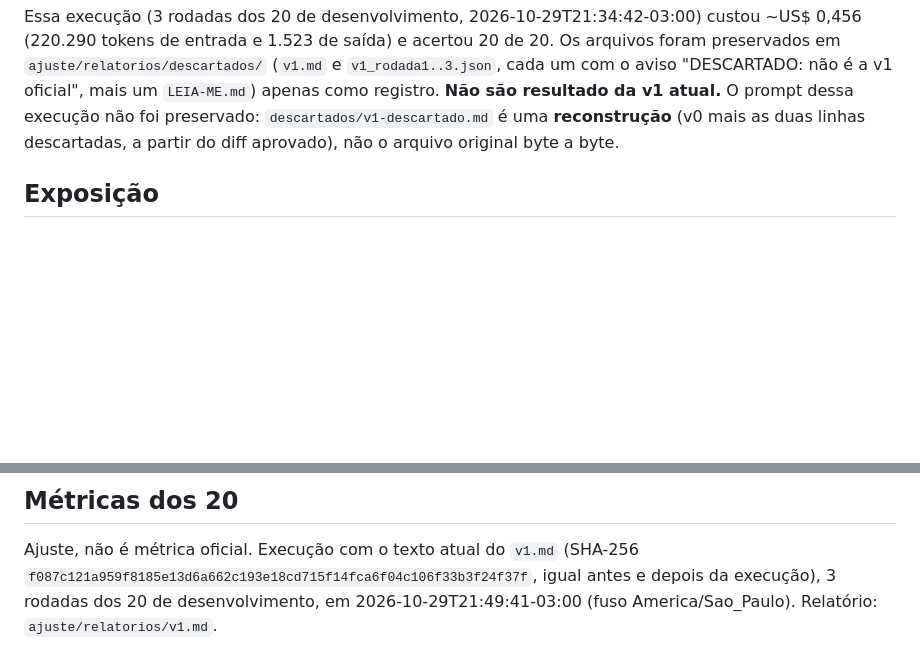
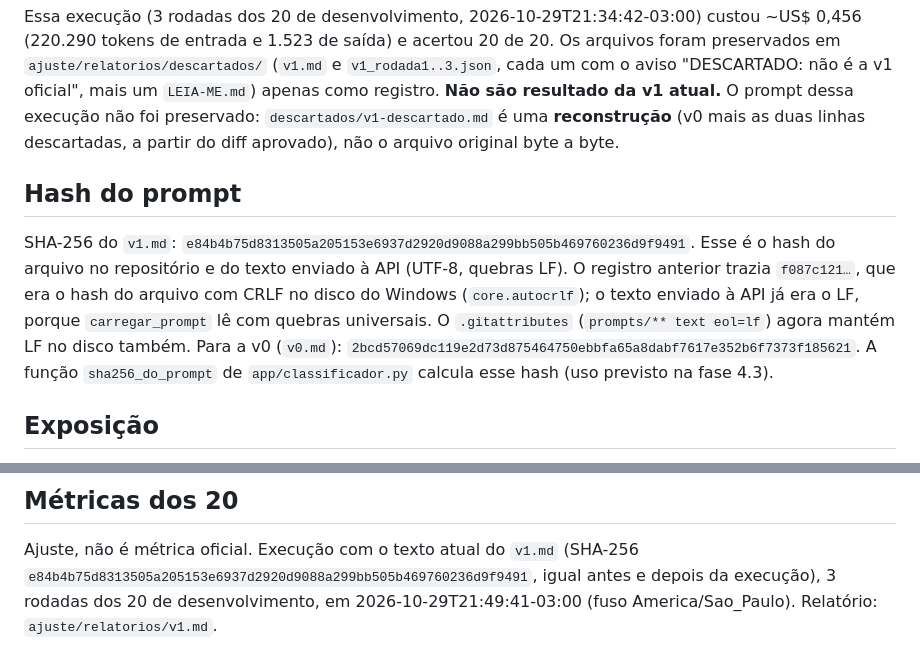
Before and after one commit to breno-hbs/radar-avaliacoes, a Markdown page: prompts/classificador/v1.registro.md, 2 parts joined by grey strips. Rendered like a GitHub page; blank space fills up the shorter version.

Commit message:
docs: corrige hash do v1 (LF) e detalha a execução descartada
Co-Authored-By: Claude Sonnet 5.5 <noreply@anthropic.com>

```diff
--- a/prompts/classificador/v1.registro.md
+++ b/prompts/classificador/v1.registro.md
@@ -45,6 +45,16 @@ Essa execução (3 rodadas dos 20 de desenvolvimento, 2026-10-29T21:34:42-03:00)
 v1 atual.** O prompt dessa execução não foi preservado: `descartados/v1-descartado.md` é uma
 **reconstrução** (v0 mais as duas linhas descartadas, a partir do diff aprovado), não o arquivo
 original byte a byte.
+
+## Hash do prompt
+
+SHA-256 do `v1.md`: `e84b4b75d8313505a205153e6937d2920d9088a299bb505b469760236d9f9491`. Esse é o
+hash do arquivo no repositório e do texto enviado à API (UTF-8, quebras LF). O registro anterior
+trazia `f087c121…`, que era o hash do arquivo com CRLF no disco do Windows (`core.autocrlf`); o
+texto enviado à API já era o LF, porque `carregar_prompt` lê com quebras universais. O
+`.gitattributes` (`prompts/** text eol=lf`) agora mantém LF no disco também. Para a v0
+(`v0.md`): `2bcd57069dc119e2d73d875464750ebbfa65a8dabf7617e352b6f7373f185621`. A função
+`sha256_do_prompt` de `app/classificador.py` calcula esse hash (uso previsto na fase 4.3).
 
 ## Exposição
 
@@ -145,7 +155,7 @@ Críticos de desenvolvimento: dev-014 e dev-016 (medição) e dev-015 (few-shot)
 ## Métricas dos 20
 
 Ajuste, não é métrica oficial. Execução com o texto atual do `v1.md` (SHA-256
-`f087c121a959f8185e13d6a662c193e18cd715f14fca6f04c106f33b3f24f37f`, igual antes e depois da
+`e84b4b75d8313505a205153e6937d2920d9088a299bb505b469760236d9f9491`, igual antes e depois da
 execução), 3 rodadas dos 20 de desenvolvimento, em 2026-10-29T21:49:41-03:00 (fuso
 America/Sao_Paulo). Relatório: `ajuste/relatorios/v1.md`.
 
```
Also changed, not shown: 2 other files.
